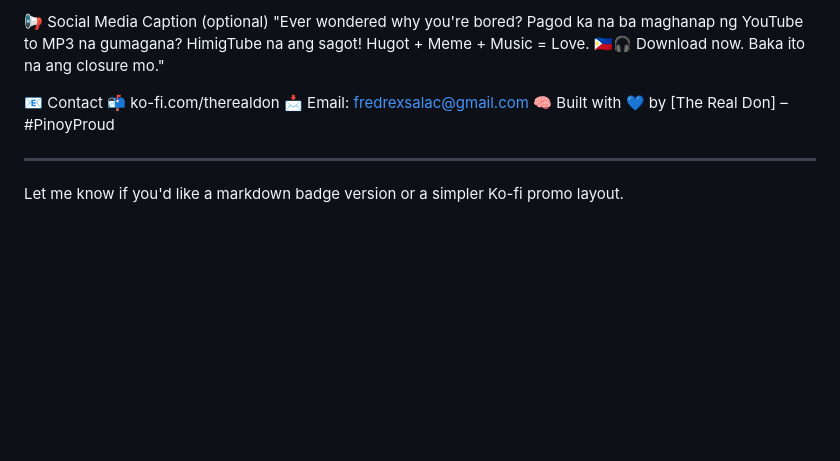
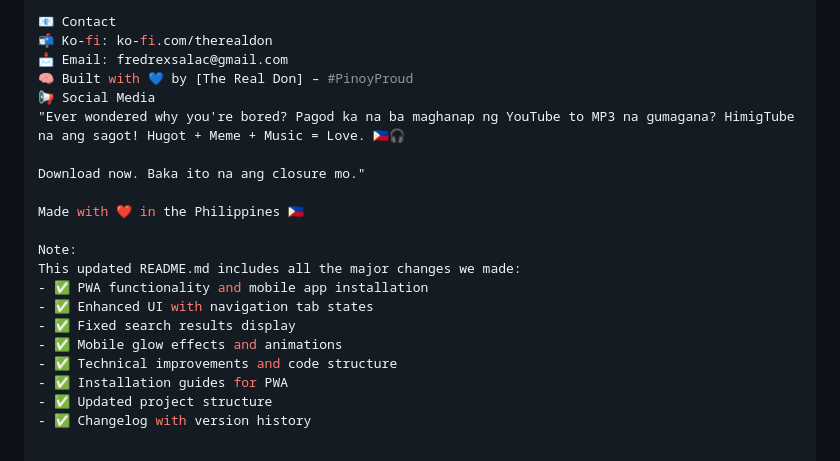
Before and after one commit to fredrexsalac/himigtube, a Markdown page: README.md, the part around one of its changes. Drawn GitHub-style; blank space fills up the shorter version.

```diff
--- a/README.md
+++ b/README.md
@@ -120,14 +177,22 @@ Support the developer or download the app:
 
-📢 Social Media Caption (optional)
+📧 Contact
+📬 Ko-fi: ko-fi.com/therealdon
+📩 Email: fredrexsalac@gmail.com
+🧠 Built with 💙 by [The Real Don] – #PinoyProud
+📢 Social Media
 "Ever wondered why you're bored? Pagod ka na ba maghanap ng YouTube to MP3 na gumagana? HimigTube na ang sagot! Hugot + Meme + Music = Love. 🇵🇭🎧
+
 Download now. Baka ito na ang closure mo."
 
-📧 Contact
-📬 ko-fi.com/therealdon
-📩 Email: fredrexsalac@gmail.com
-🧠 Built with 💙 by [The Real Don] – #PinoyProud
+Made with ❤️ in the Philippines 🇵🇭
 
-
----
-
-Let me know if you'd like a markdown badge version or a simpler Ko-fi promo layout.
+Note:
+This updated README.md includes all the major changes we made:
+- ✅ PWA functionality and mobile app installation
+- ✅ Enhanced UI with navigation tab states
+- ✅ Fixed search results display
+- ✅ Mobile glow effects and animations
+- ✅ Technical improvements and code structure
+- ✅ Installation guides for PWA
+- ✅ Updated project structure
+- ✅ Changelog with version history
```
Also changed, not shown: other parts of README.md (+127 -70 lines).
